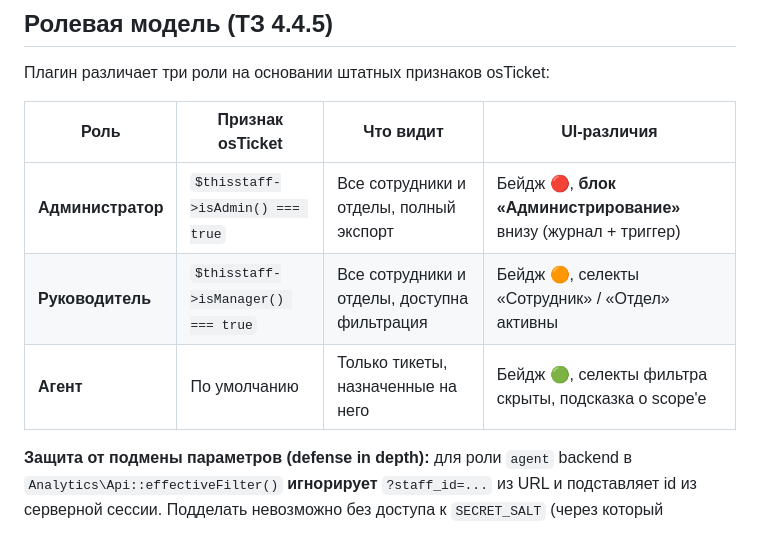
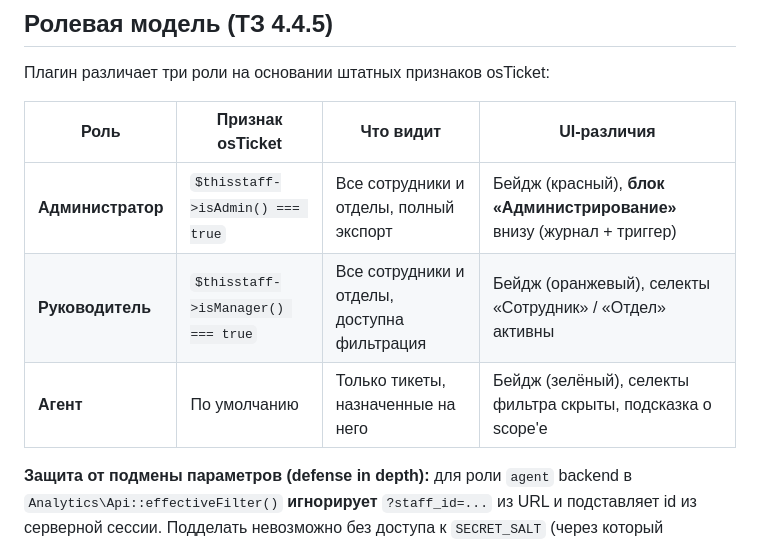
Before and after one commit to akylee4claude/osTicket-Diplom, a Markdown page: README.md, the part around one of its changes. Drawn GitHub-style.

```diff
--- a/README.md
+++ b/README.md
@@ -143,9 +143,9 @@ Analytics & Dashboards → Config).
 
 | Роль        | Признак osTicket                              | Что видит                                                | UI-различия                                              |
 |-------------|-----------------------------------------------|----------------------------------------------------------|----------------------------------------------------------|
-| **Администратор** | `$thisstaff->isAdmin() === true`       | Все сотрудники и отделы, полный экспорт                  | Бейдж 🔴, **блок «Администрирование»** внизу (журнал + триггер) |
-| **Руководитель**  | `$thisstaff->isManager() === true`     | Все сотрудники и отделы, доступна фильтрация             | Бейдж 🟠, селекты «Сотрудник» / «Отдел» активны          |
-| **Агент**         | По умолчанию                           | Только тикеты, назначенные на него                       | Бейдж 🟢, селекты фильтра скрыты, подсказка о scope'e    |
+| **Администратор** | `$thisstaff->isAdmin() === true`       | Все сотрудники и отделы, полный экспорт                  | Бейдж (красный), **блок «Администрирование»** внизу (журнал + триггер) |
+| **Руководитель**  | `$thisstaff->isManager() === true`     | Все сотрудники и отделы, доступна фильтрация             | Бейдж (оранжевый), селекты «Сотрудник» / «Отдел» активны |
+| **Агент**         | По умолчанию                           | Только тикеты, назначенные на него                       | Бейдж (зелёный), селекты фильтра скрыты, подсказка о scope'e |
 
 **Защита от подмены параметров (defense in depth):** для роли `agent`
 backend в `Analytics\Api::effectiveFilter()` **игнорирует** `?staff_id=...`
```
Also changed, not shown: other parts of README.md (+7 -7 lines).
